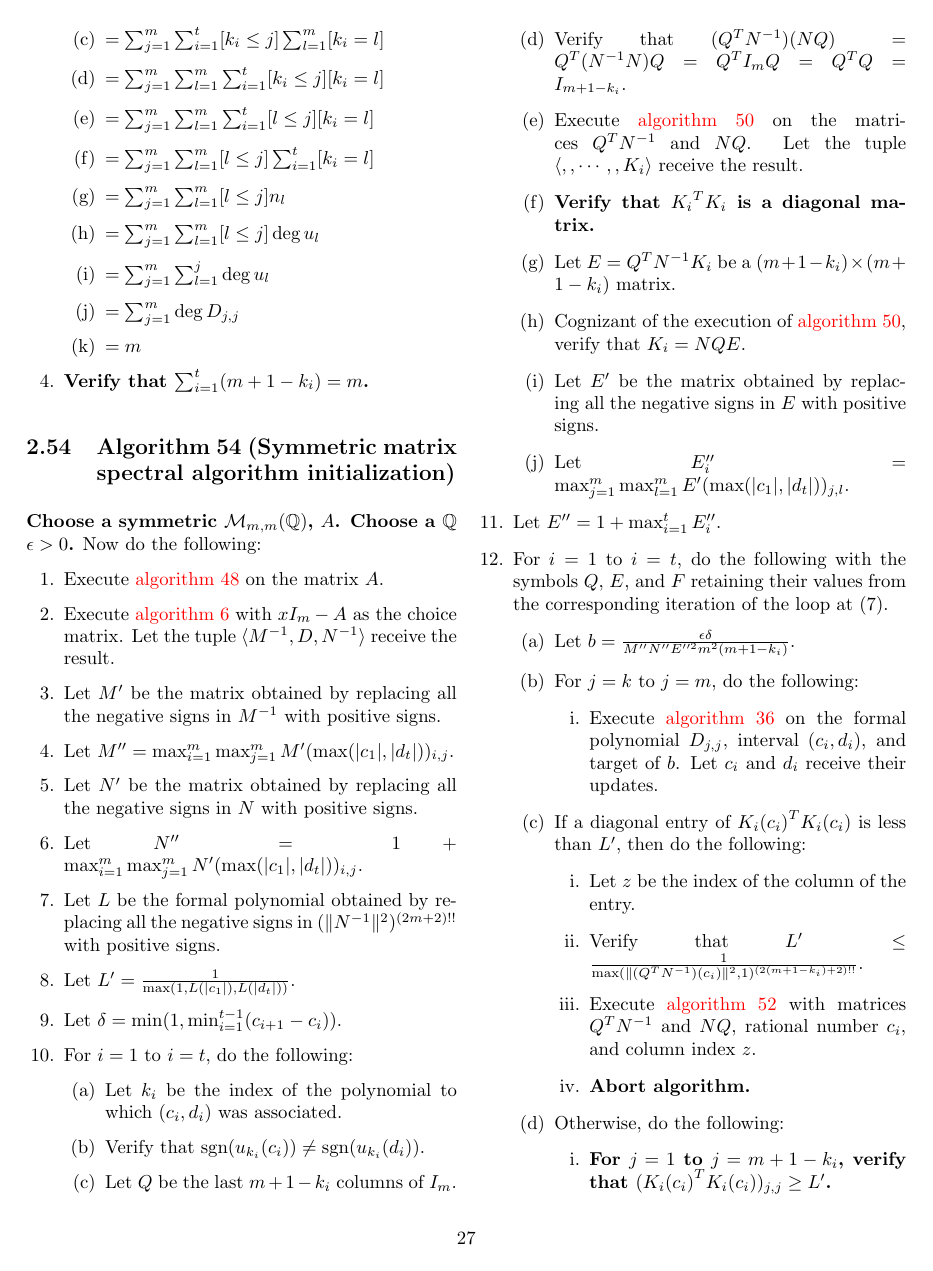
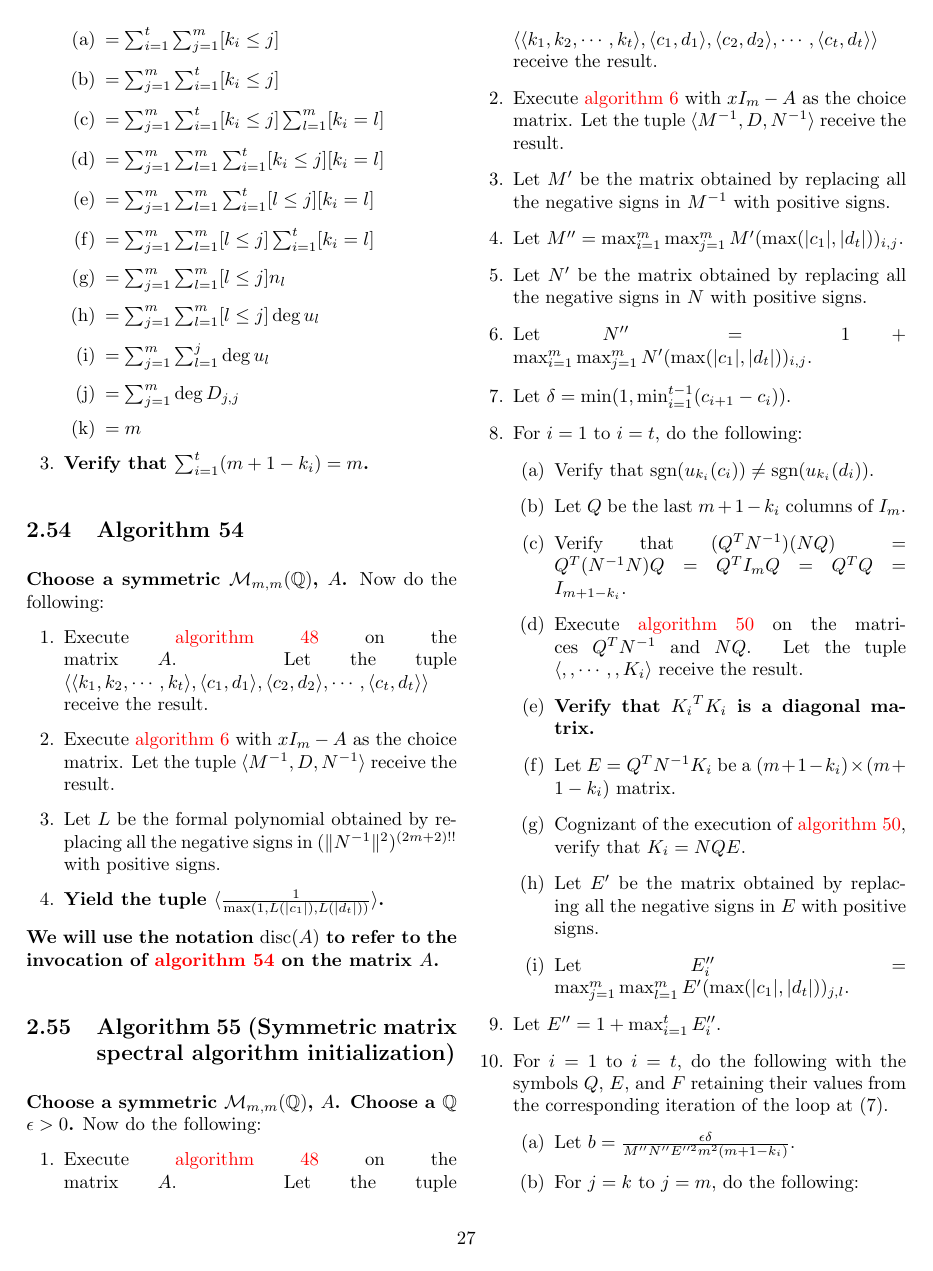
Before and after one commit to murisi/Arithmetic, a LaTeX document (proofless.tex): page 27 of 28. The pictures show the PDF file proofless.pdf that the author committed with the source.

Commit message:
Add files via upload

```diff
--- a/proofless.tex
+++ b/proofless.tex
@@ -1335,3 +1332,8 @@
-				\item Verify that $\sum_{i=1}^m n_j=t$.
+						\item Let $j$ be the least integer such that $\sgn(u_j(c_i))=-\sgn(u_j(d_i))$.
+						\item \textbf{Let $k_i=j$.}
+					\end{enumerate}
+				\end{enumerate}
+				\item Let $n_j=\sum_{i=1}^t [k_i=j]$.
+				\item Verify that $\sum_{j=1}^m n_j=\sum_{j=1}^m\sum_{i=1}^t [k_i=j]=\sum_{i=1}^t\sum_{j=1}^m [k_i=j]=\sum_{i=1}^t 1=t$.
 				\item If for any $i=1$ to $i=m$, $n_i>\deg(u_i)$, then do the following:
 				\begin{enumerate}
@@ -1340,5 +1342,4 @@
 				\end{enumerate}
 				\item Otherwise if for any $i=1$ to $i=m$, $n_i<\deg(u_i)$, then do the following:
 				\begin{enumerate}
-					\item Verify that $\sum_{i=1}^m n_j<t$.
-					\item Verify that $\sum_{i=1}^m n_j<\sum_{i=1}^m n_j$.
+					\item Verify that $\sum_{i=1}^m n_j<\sum_{i=1}^m \deg(u_j)=t$.
@@ -1349,3 +1348,0 @@
-					\item Verify that $n_i\ne\deg(u_i)$.
-					\item Verify that $n_i\nless\deg(u_i)$.
-					\item Verify that $n_i\ngtr\deg(u_i)$.
@@ -1467,8 +1466,7 @@
 		\subsection{Algorithm 53}\label{sec:algorithm 53}
 			\textbf{Choose a symmetric $\mathcal{M}_{m,m}(\mathbb{Q})$, $A$.} Now do the following:
 			\begin{enumerate}
-				\item Execute \hyperref[sec:algorithm 48]{algorithm 48} on the matrix $A$.
-				\item For $i=1$ to $i=t$, let $k_i$ be the index of the polynomial to which $(c_i, d_i)$ was associated.
+				\item Execute \hyperref[sec:algorithm 48]{algorithm 48} on the matrix $A$. Let the tuple $\langle\langle k_1,k_2,\cdots,k_t\rangle,\langle c_1,d_1\rangle,\langle c_2,d_2\rangle,\cdots,\langle c_t,d_t\rangle\rangle$ receive the result.
 				\item Verify that $\sum_{i=1}^t(m+1-k_i)$
 				\begin{enumerate}
 					\item $=\sum_{i=1}^t\sum_{j=1}^m [k_i\le j]$
@@ -1485,21 +1483,27 @@
 				\end{enumerate}
 				\item \textbf{Verify that $\sum_{i=1}^t(m+1-k_i)=m$.}
 			\end{enumerate}
-		\subsection{Algorithm 54 (Symmetric matrix spectral algorithm initialization)}\label{sec:algorithm 54}
+		\subsection{Algorithm 54}\label{sec:algorithm 54}
+			\textbf{Choose a symmetric $\mathcal{M}_{m,m}(\mathbb{Q})$, $A$.} Now do the following:
+			\begin{enumerate}
+				\item Execute \hyperref[sec:algorithm 48]{algorithm 48} on the matrix $A$. Let the tuple $\langle\langle k_1,k_2,\cdots,k_t\rangle,\langle c_1,d_1\rangle,\langle c_2,d_2\rangle,\cdots,\langle c_t,d_t\rangle\rangle$ receive the result.
+				\item Execute \hyperref[sec:algorithm 6]{algorithm 6} with $xI_m-A$ as the choice matrix. Let the tuple $\langle M^{-1},D,N^{-1}\rangle$ receive the result.
+				\item Let $L$ be the formal polynomial obtained by replacing all the negative signs in $(\lVert N^{-1}\rVert^2)^{(2m+2)!!}$ with positive signs.
+				\item \textbf{Yield the tuple $\langle\frac{1}{\max(1,L(\lvert c_1\rvert),L(\lvert d_t\rvert))}\rangle$.}
+			\end{enumerate}
+			\textbf{We will use the notation $\disc(A)$ to refer to the invocation of \hyperref[sec:algorithm 54]{algorithm 54} on the matrix $A$.}
+		\subsection{Algorithm 55 (Symmetric matrix spectral algorithm initialization)}\label{sec:algorithm 55}
 			\textbf{Choose a symmetric $\mathcal{M}_{m,m}(\mathbb{Q})$, $A$. Choose a $\mathbb{Q}$ $\epsilon>0$.} Now do the following:
 			\begin{enumerate}
-				\item Execute \hyperref[sec:algorithm 48]{algorithm 48} on the matrix $A$.
+				\item Execute \hyperref[sec:algorithm 48]{algorithm 48} on the matrix $A$. Let the tuple $\langle\langle k_1,k_2,\cdots,k_t\rangle,\langle c_1,d_1\rangle,\langle c_2,d_2\rangle,\cdots,\langle c_t,d_t\rangle\rangle$ receive the result.
 				\item Execute \hyperref[sec:algorithm 6]{algorithm 6} with $xI_m-A$ as the choice matrix. Let the tuple $\langle M^{-1},D,N^{-1}\rangle$ receive the result.
 				\item Let $M'$ be the matrix obtained by replacing all the negative signs in $M^{-1}$ with positive signs.
 				\item Let $M''=\max_{i=1}^m\max_{j=1}^mM'(\max(\lvert c_1\rvert,\lvert d_t\rvert))_{i,j}$.
 				\item Let $N'$ be the matrix obtained by replacing all the negative signs in $N$ with positive signs.
 				\item Let $N''=1+\max_{i=1}^m\max_{j=1}^mN'(\max(\lvert c_1\rvert,\lvert d_t\rvert))_{i,j}$.
-				\item Let $L$ be the formal polynomial obtained by replacing all the negative signs in $(\lVert N^{-1}\rVert^2)^{(2m+2)!!}$ with positive signs.
-				\item Let $L'=\frac{1}{\max(1,L(\lvert c_1\rvert),L(\lvert d_t\rvert))}$.
 				\item Let $\delta=\min(1,\min_{i=1}^{t-1}(c_{i+1}-c_i))$.
 				\item For $i=1$ to $i=t$, do the following:
 				\begin{enumerate}
-					\item Let $k_i$ be the index of the polynomial to which $(c_i, d_i)$ was associated.
 					\item Verify that $\sgn(u_{k_i}(c_i))\ne\sgn(u_{k_i}(d_i))$.
 					\item Let $Q$ be the last $m+1-k_i$ columns of $I_m$.
 					\item Verify that $(Q^TN^{-1})(NQ)=Q^T(N^{-1}N)Q=Q^TI_mQ=Q^TQ=I_{m+1-k_i}$.
@@ -1518,4 +1522,3 @@
 					\begin{enumerate}
 						\item Execute \hyperref[sec:algorithm 36]{algorithm 36} on the formal polynomial $D_{j,j}$, interval $(c_i, d_i)$, and target of $b$. Let $c_i$ and $d_i$ receive their updates.
 					\end{enumerate}
-					\item If a diagonal entry of ${K_i(c_i)}^TK_i(c_i)$ is less than $L'$, then do the following:
@@ -1527,12 +1531,11 @@
 					\end{enumerate}
 					\item Otherwise, do the following:
 					\begin{enumerate}
-						\item \textbf{For $j=1$ to $j=m+1-k_i$, verify that $({K_i(c_i)}^TK_i(c_i))_{j,j}\ge L'$.}
+						\item \textbf{For $j=1$ to $j=m+1-k_i$, verify that $({K_i(c_i)}^TK_i(c_i))_{j,j}\ge \disc(A)$.}
 						\item Verify that $xK_i-AK_i=(xI_m-A)K_i=M^{-1}DN^{-1}K_i=M^{-1}DN^{-1}NQE=M^{-1}DQE$.
 						\item Verify that $\lVert c_iK_i(c_i)-AK_i(c_i)\rVert^2=\lVert M^{-1}(c_i)D(c_i)QE(c_i)\rVert^2\le\lVert M''J_m\frac{\epsilon\delta}{M''N''E''^2m^2(m+1-k_i)}QE''J_{m+1-k}\rVert^2=\lVert J_m\frac{\epsilon\delta}{N''E''m^2(m+1-k_i)}QJ_{m+1-k}\rVert^2=\lVert \frac{\epsilon\delta}{N''E''m^2}J_{m\times (m+1-k_i)}\rVert^2=\frac{m+1-k_i}{m^3}\cdot\frac{\epsilon^2\delta^2}{(N''E'')^2}$.
 					\item \textbf{Therefore verify that $\lVert c_iK_i(c_i)-AK_i(c_i)\rVert^2\le\frac{m+1-k_i}{m^3}\cdot\frac{\epsilon^2\delta^2}{(N''E'')^2}\le\frac{m+1-k_i}{m}\epsilon^2$.}
 					\end{enumerate}
 				\end{enumerate}
-				\item \textbf{Yield the tuple $\langle L',\langle K_1,c_1\rangle,\cdots,\langle K_t,c_t\rangle\rangle$.}
-			\end{enumerate}
-		\subsection{Algorithm 55 (Symmetric matrix spectral)}\label{sec:algorithm 55}
+				\item \textbf{Yield the tuple $\langle\langle K_1,c_1\rangle,\cdots,\langle K_t,c_t\rangle\rangle$.}
+			\end{enumerate}
@@ -1564,3 +1567,4 @@
+				\item \textbf{Yield the tuple $\langle K,C\rangle$.}
 			\end{enumerate}
 \end{document}
 \grid
```
Also changed, not shown: proofless.pdf, proofless.tex (35 more changed lines).
